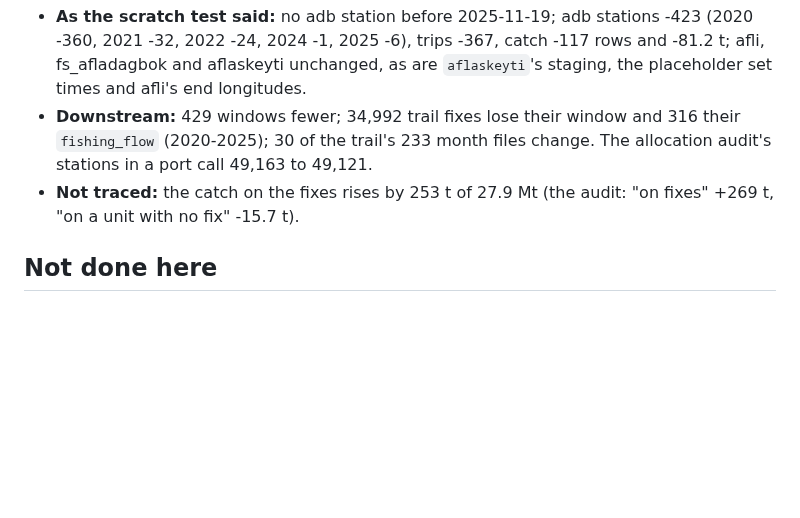
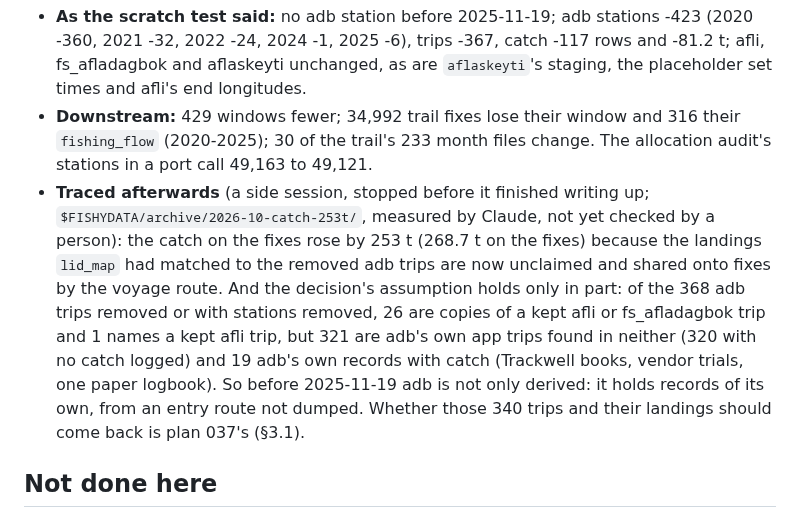
Before and after one commit to einarhjorleifsson/fishycode, a Markdown page: curate/decisions/160-adb-only-where-fs-afladagbok-ends.md, the part around the change. Drawn GitHub-style; blank space fills up the shorter version.

Commit message:
Decision 160 traced: the 253 t are landings freed from removed adb trips; 340 of the 368 removed trips are adb's own, not copies
From the side session's logs (/archive/2026-10-catch-253t/), measured by Claude, not checked by a person.
Plan 037 §3.1: adb is derived only in part.

Co-Authored-By: Claude Opus 5.5 <noreply@anthropic.com>

```diff
--- a/curate/decisions/160-adb-only-where-fs-afladagbok-ends.md
+++ b/curate/decisions/160-adb-only-where-fs-afladagbok-ends.md
@@ -81,8 +81,14 @@ Every rebuilt file is stamped f05de18, `fd.dirty` false; nothing is outdated aft
   `aflaskeyti`'s staging, the placeholder set times and afli's end longitudes.
 - **Downstream:** 429 windows fewer; 34,992 trail fixes lose their window and 316 their `fishing_flow` (2020-2025);
   30 of the trail's 233 month files change. The allocation audit's stations in a port call 49,163 to 49,121.
-- **Not traced:** the catch on the fixes rises by 253 t of 27.9 Mt (the audit: "on fixes" +269 t, "on a unit with no
-  fix" -15.7 t).
+- **Traced afterwards** (a side session, stopped before it finished writing up; `$FISHYDATA/archive/2026-10-catch-253t/`,
+  measured by Claude, not yet checked by a person): the catch on the fixes rose by 253 t (268.7 t on the fixes)
+  because the landings `lid_map` had matched to the removed adb trips are now unclaimed and shared onto fixes by the
+  voyage route. And the decision's assumption holds only in part: of the 368 adb trips removed or with stations
+  removed, 26 are copies of a kept afli or fs_afladagbok trip and 1 names a kept afli trip, but 321 are adb's own app
+  trips found in neither (320 with no catch logged) and 19 adb's own records with catch (Trackwell books, vendor
+  trials, one paper logbook). So before 2025-11-19 adb is not only derived: it holds records of its own, from an
+  entry route not dumped. Whether those 340 trips and their landings should come back is plan 037's (§3.1).
 
 ## Not done here
 
```
Also changed, not shown: curate/plans/037-the-most-upstream-source.md (+1 -1 lines).
